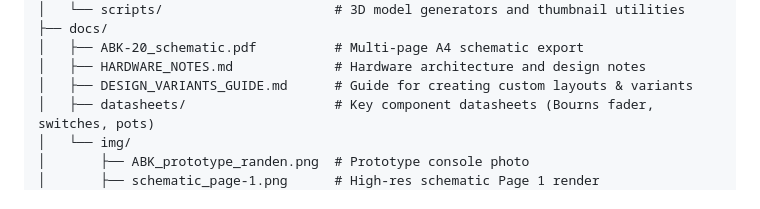
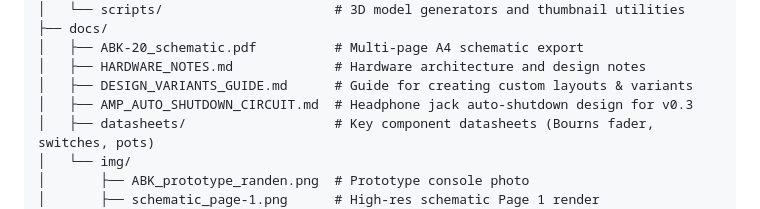
Before and after one commit to 8BitMixtape/ABK-20, a Markdown page: README.md, the part around the change. GitHub-like rendering.

Commit message:
docs(hardware): document headphone jack automatic amp shutdown circuit for v0.3

```diff
--- a/README.md
+++ b/README.md
@@ -126,6 +126,7 @@ ABK-20/
 │   ├── ABK-20_schematic.pdf          # Multi-page A4 schematic export
 │   ├── HARDWARE_NOTES.md             # Hardware architecture and design notes
 │   ├── DESIGN_VARIANTS_GUIDE.md      # Guide for creating custom layouts & variants
+│   ├── AMP_AUTO_SHUTDOWN_CIRCUIT.md  # Headphone jack auto-shutdown design for v0.3
 │   ├── datasheets/                   # Key component datasheets (Bourns fader, switches, pots)
 │   └── img/
 │       ├── ABK_prototype_randen.png  # Prototype console photo
```
Also changed, not shown: docs/AMP_AUTO_SHUTDOWN_CIRCUIT.md (added, +98 -0 lines), docs/HARDWARE_NOTES.md (+8 -0 lines).
